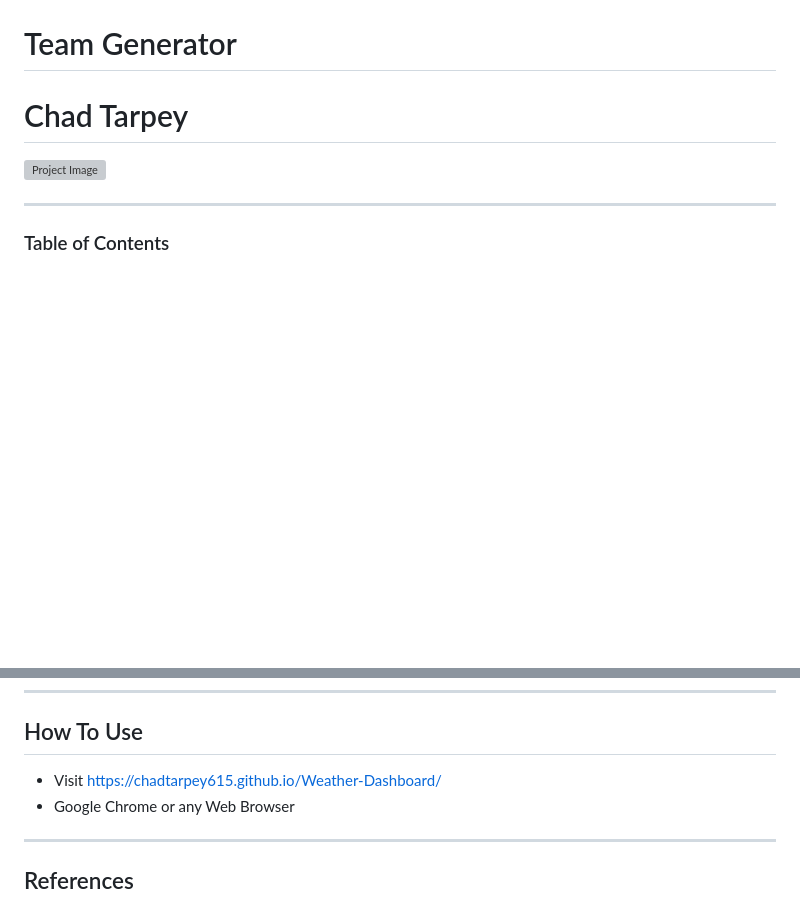
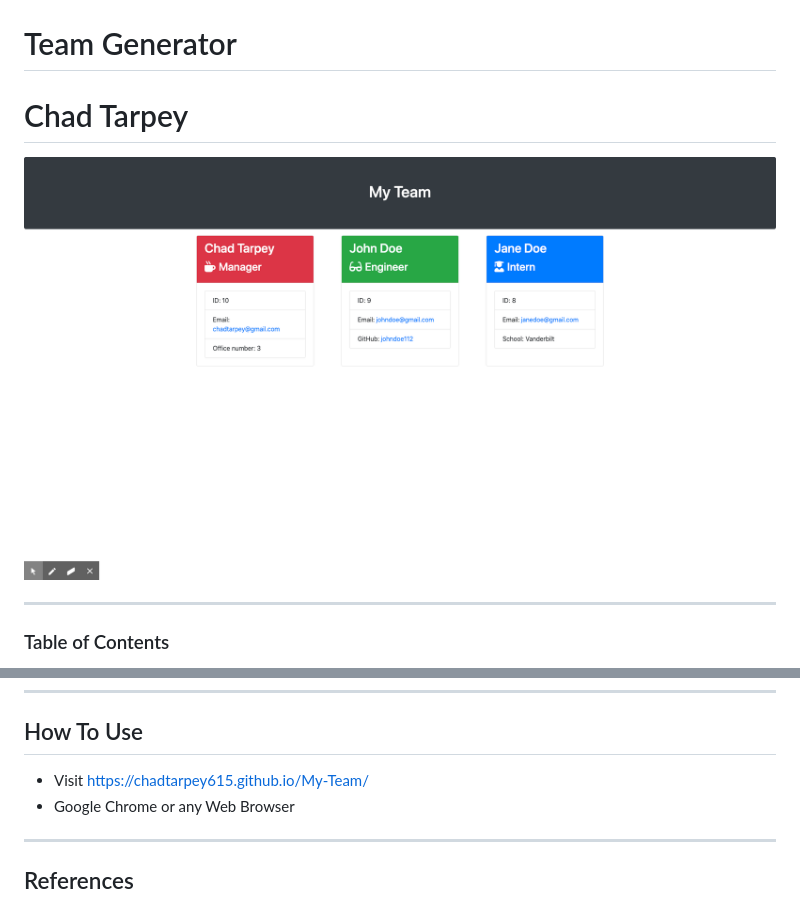
Before and after one commit to chadtarpey615/My-Team, a Markdown page: README.md, 2 parts joined by grey strips. GitHub-like rendering; pictures changed too: assets/img/my-team.png (added); blank space fills up the shorter version; grey boxes are pictures that could not be loaded.

Commit message:
Finished making video and added screenshot to the README

```diff
--- a/README.md
+++ b/README.md
@@ -1,6 +1,6 @@
 # Team Generator
 # Chad Tarpey
-![Project Image](./assets/images/weather.png)
+![Project Image](assets/img/my-team.png)
 
 ---
 
@@ -44,7 +44,7 @@ Team Generator
 
 ---
 ## How To Use
-- Visit   https://chadtarpey615.github.io/Weather-Dashboard/
+- Visit   https://chadtarpey615.github.io/My-Team/
 - Google Chrome or any Web Browser
 ---
 ## References
```
Also changed, not shown: 5 other files.
